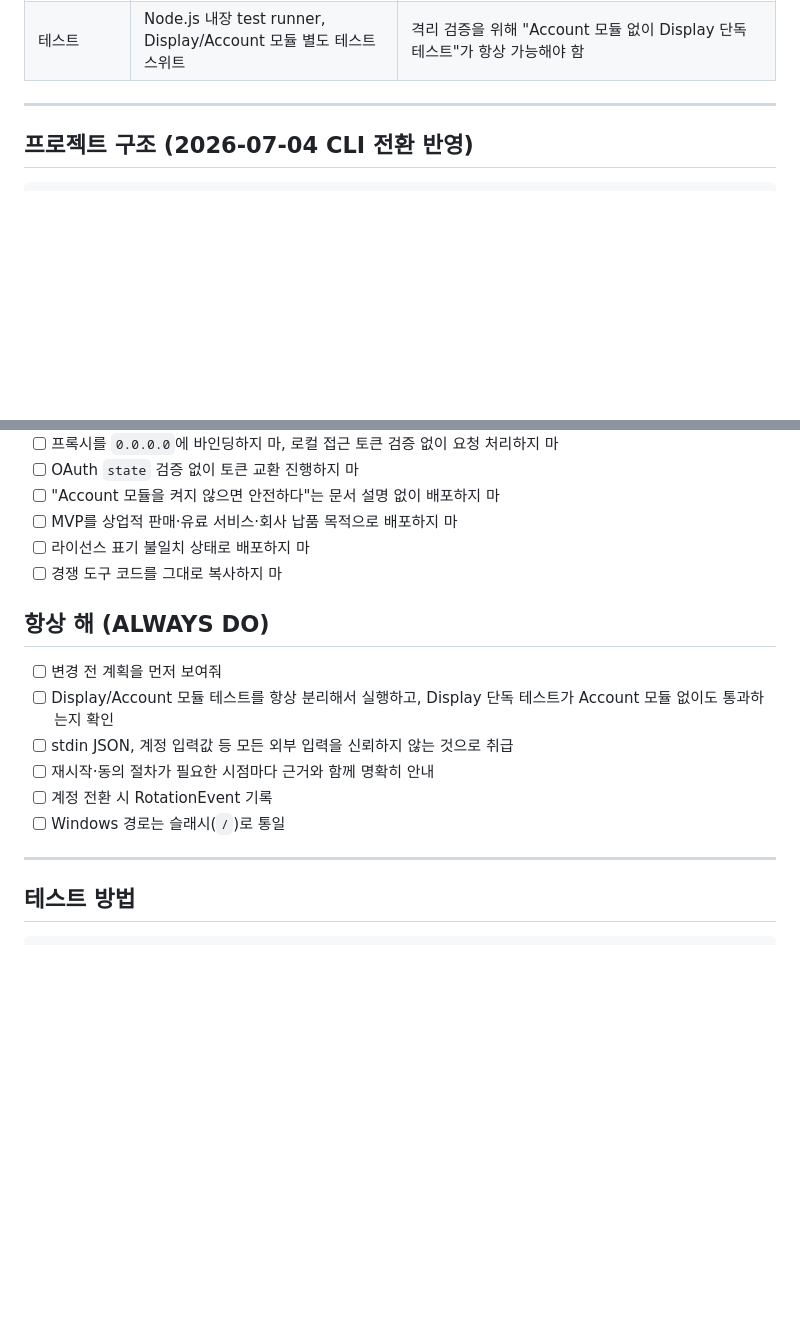
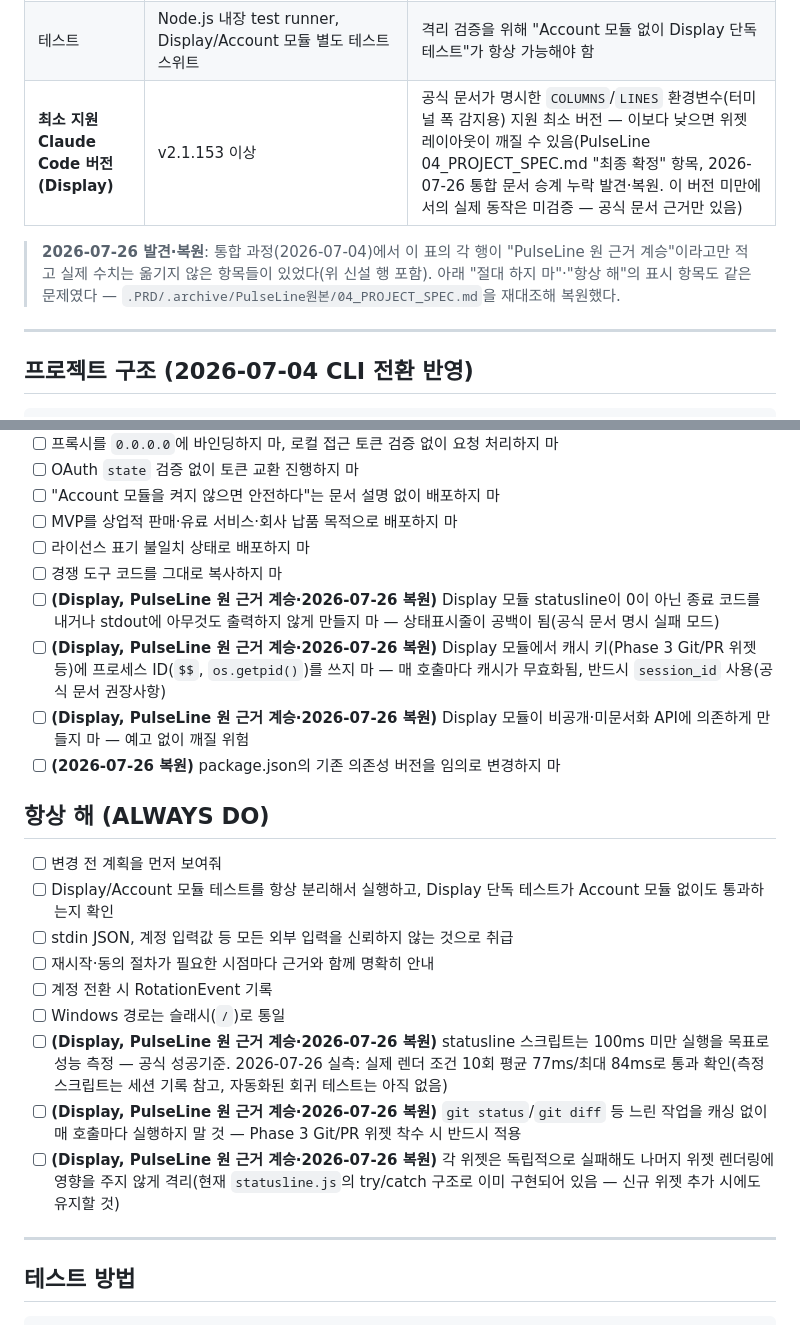
Before and after one commit to sodam-ai/ClaudeTower, a Markdown page: .PRD/04_PROJECT_SPEC.md, 2 parts joined by grey strips. Rendered like a GitHub page; blank space fills up the shorter version.

Commit message:
docs: PulseLine 원본 승계 누락분 복원 (v2.1.153+ 최소버전, 100ms 성능기준, exit code 규칙, 캐시키 규칙)

```diff
--- a/.PRD/04_PROJECT_SPEC.md
+++ b/.PRD/04_PROJECT_SPEC.md
@@ -25,6 +25,9 @@
 | 자격증명 저장(Account 모듈만) | OS 네이티브 저장소 우선(Windows Credential Manager/DPAPI, macOS Keychain, Linux libsecret) | QuotaSwitch 원 근거 계승 — Display 모듈에는 해당 없음(자격증명 자체를 다루지 않음) |
 | 캐싱(Display, Phase 3) | 파일 기반, session_id 키 | PulseLine 원 근거 계승 |
 | 테스트 | Node.js 내장 test runner, Display/Account 모듈 별도 테스트 스위트 | 격리 검증을 위해 "Account 모듈 없이 Display 단독 테스트"가 항상 가능해야 함 |
+| **최소 지원 Claude Code 버전(Display)** | v2.1.153 이상 | 공식 문서가 명시한 `COLUMNS`/`LINES` 환경변수(터미널 폭 감지용) 지원 최소 버전 — 이보다 낮으면 위젯 레이아웃이 깨질 수 있음(PulseLine 04_PROJECT_SPEC.md "최종 확정" 항목, 2026-07-26 통합 문서 승계 누락 발견·복원. 이 버전 미만에서의 실제 동작은 미검증 — 공식 문서 근거만 있음) |
+
+> **2026-07-26 발견·복원**: 통합 과정(2026-07-04)에서 이 표의 각 행이 "PulseLine 원 근거 계승"이라고만 적고 실제 수치는 옮기지 않은 항목들이 있었다(위 신설 행 포함). 아래 "절대 하지 마"·"항상 해"의 표시 항목도 같은 문제였다 — `.PRD/.archive/PulseLine원본/04_PROJECT_SPEC.md`을 재대조해 복원했다.
 
 ---
 
@@ -171,6 +174,10 @@ claudetower-cli/
 - [ ] MVP를 상업적 판매·유료 서비스·회사 납품 목적으로 배포하지 마
 - [ ] 라이선스 표기 불일치 상태로 배포하지 마
 - [ ] 경쟁 도구 코드를 그대로 복사하지 마
+- [ ] **(Display, PulseLine 원 근거 계승·2026-07-26 복원)** Display 모듈 statusline이 0이 아닌 종료 코드를 내거나 stdout에 아무것도 출력하지 않게 만들지 마 — 상태표시줄이 공백이 됨(공식 문서 명시 실패 모드)
+- [ ] **(Display, PulseLine 원 근거 계승·2026-07-26 복원)** Display 모듈에서 캐시 키(Phase 3 Git/PR 위젯 등)에 프로세스 ID(`$$`, `os.getpid()`)를 쓰지 마 — 매 호출마다 캐시가 무효화됨, 반드시 `session_id` 사용(공식 문서 권장사항)
+- [ ] **(Display, PulseLine 원 근거 계승·2026-07-26 복원)** Display 모듈이 비공개·미문서화 API에 의존하게 만들지 마 — 예고 없이 깨질 위험
+- [ ] **(2026-07-26 복원)** package.json의 기존 의존성 버전을 임의로 변경하지 마
 
 ## 항상 해 (ALWAYS DO)
 
@@ -180,6 +187,9 @@ claudetower-cli/
 - [ ] 재시작·동의 절차가 필요한 시점마다 근거와 함께 명확히 안내
 - [ ] 계정 전환 시 RotationEvent 기록
 - [ ] Windows 경로는 슬래시(`/`)로 통일
+- [ ] **(Display, PulseLine 원 근거 계승·2026-07-26 복원)** statusline 스크립트는 100ms 미만 실행을 목표로 성능 측정 — 공식 성공기준. 2026-07-26 실측: 실제 렌더 조건 10회 평균 77ms/최대 84ms로 통과 확인(측정 스크립트는 세션 기록 참고, 자동화된 회귀 테스트는 아직 없음)
+- [ ] **(Display, PulseLine 원 근거 계승·2026-07-26 복원)** `git status`/`git diff` 등 느린 작업을 캐싱 없이 매 호출마다 실행하지 말 것 — Phase 3 Git/PR 위젯 착수 시 반드시 적용
+- [ ] **(Display, PulseLine 원 근거 계승·2026-07-26 복원)** 각 위젯은 독립적으로 실패해도 나머지 위젯 렌더링에 영향을 주지 않게 격리(현재 `statusline.js`의 try/catch 구조로 이미 구현되어 있음 — 신규 위젯 추가 시에도 유지할 것)
 
 ---
 
```
